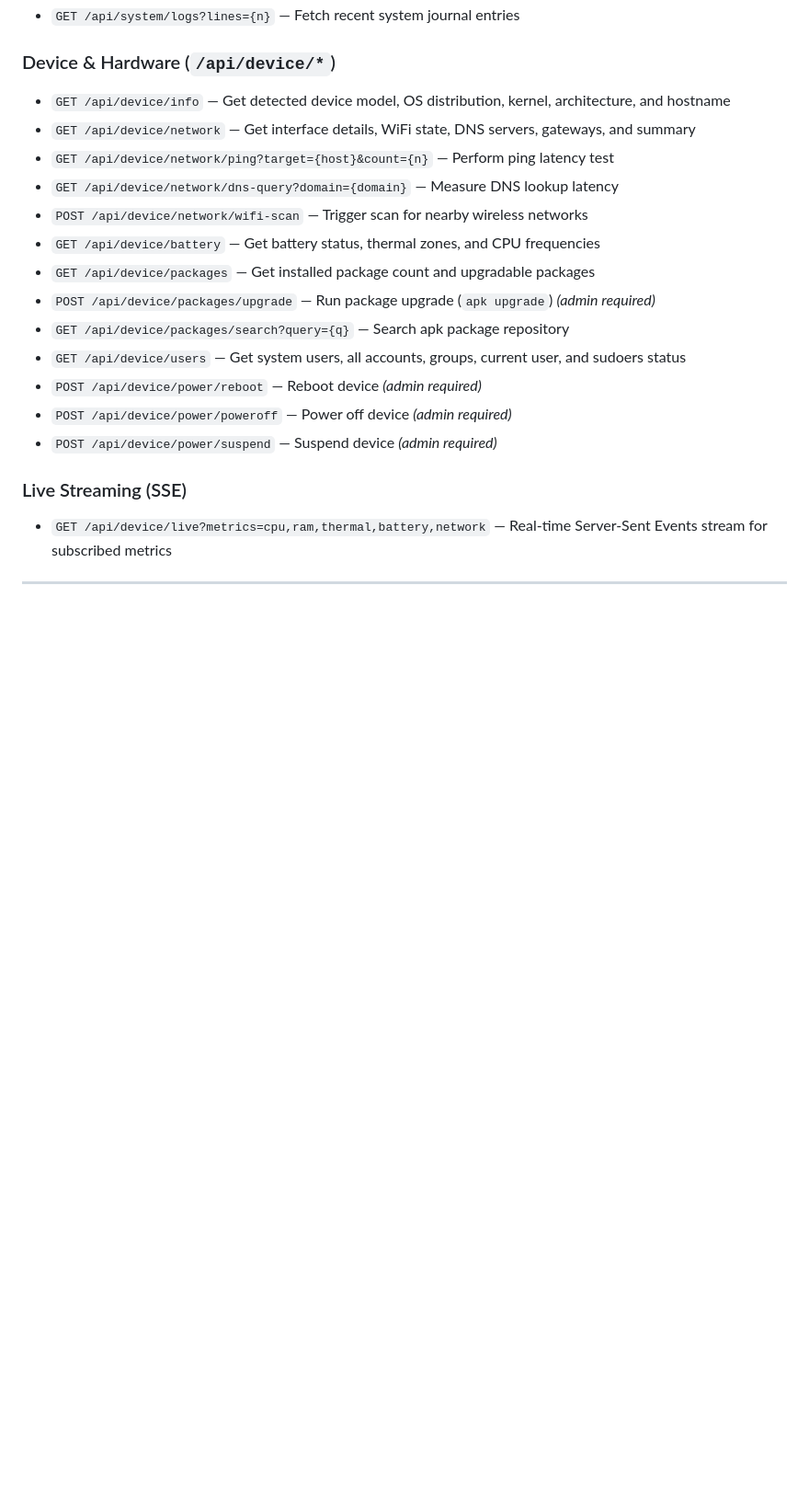
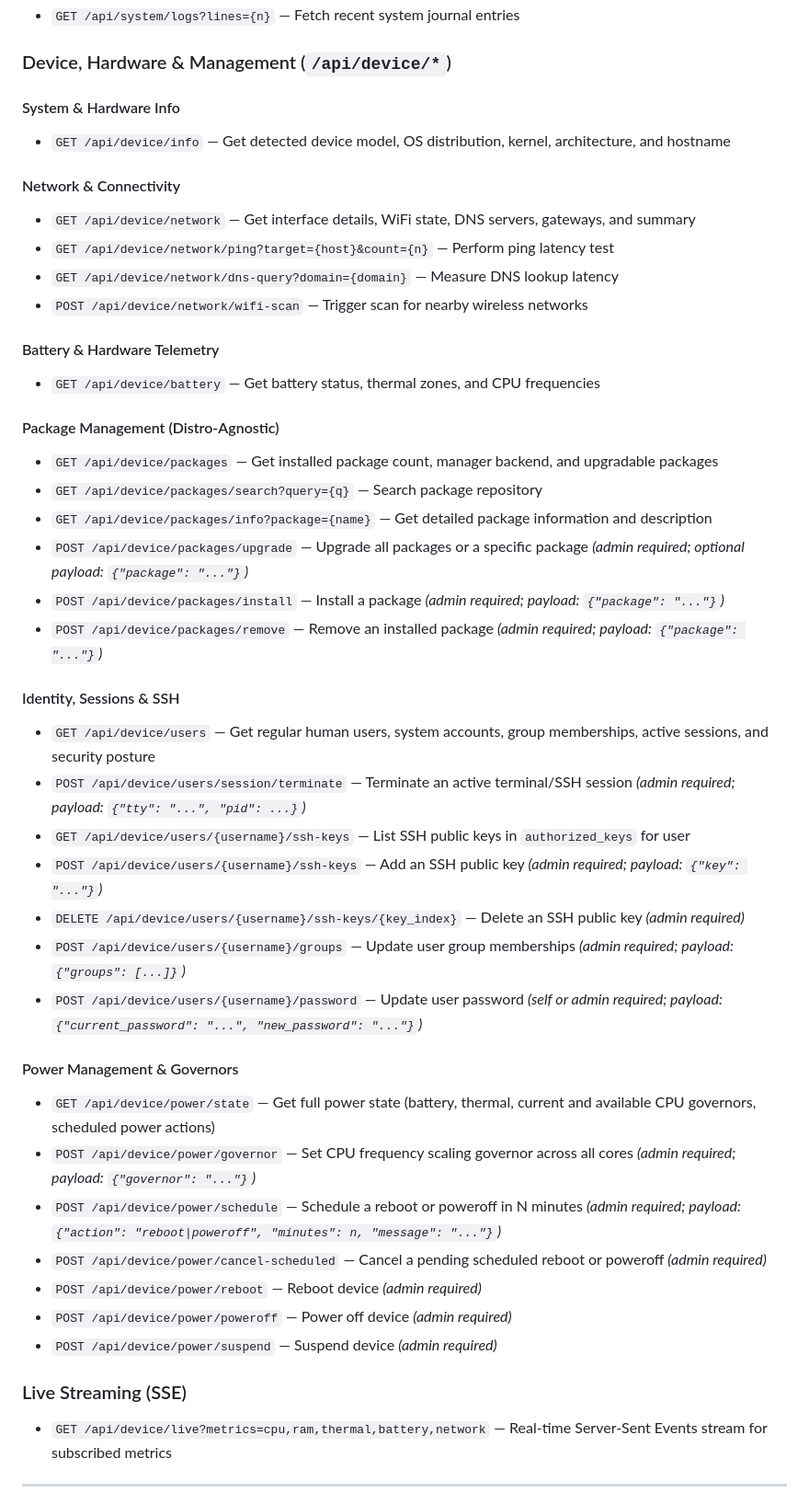
Before and after one commit to minhazul73/lavender, a Markdown page: README.md, the part around one of its changes. Shown at 92% size. Drawn GitHub-style; blank space fills up the shorter version.

```diff
--- a/README.md
+++ b/README.md
@@ -184,17 +202,42 @@ Configuration values are located in [`dashboard/config.py`](dashboard/config.py)
 - `GET /api/system/memory` — Get human-readable and raw memory statistics
 - `GET /api/system/logs?lines={n}` — Fetch recent system journal entries
 
-### Device & Hardware (`/api/device/*`)
+### Device, Hardware & Management (`/api/device/*`)
+
+#### System & Hardware Info
 - `GET /api/device/info` — Get detected device model, OS distribution, kernel, architecture, and hostname
+
+#### Network & Connectivity
 - `GET /api/device/network` — Get interface details, WiFi state, DNS servers, gateways, and summary
 - `GET /api/device/network/ping?target={host}&count={n}` — Perform ping latency test
 - `GET /api/device/network/dns-query?domain={domain}` — Measure DNS lookup latency
 - `POST /api/device/network/wifi-scan` — Trigger scan for nearby wireless networks
+
+#### Battery & Hardware Telemetry
 - `GET /api/device/battery` — Get battery status, thermal zones, and CPU frequencies
-- `GET /api/device/packages` — Get installed package count and upgradable packages
-- `POST /api/device/packages/upgrade` — Run package upgrade (`apk upgrade`) *(admin required)*
-- `GET /api/device/packages/search?query={q}` — Search apk package repository
-- `GET /api/device/users` — Get system users, all accounts, groups, current user, and sudoers status
+
+#### Package Management (Distro-Agnostic)
+- `GET /api/device/packages` — Get installed package count, manager backend, and upgradable packages
+- `GET /api/device/packages/search?query={q}` — Search package repository
+- `GET /api/device/packages/info?package={name}` — Get detailed package information and description
+- `POST /api/device/packages/upgrade` — Upgrade all packages or a specific package *(admin required; optional payload: `{"package": "..."}`)*
+- `POST /api/device/packages/install` — Install a package *(admin required; payload: `{"package": "..."}`)*
+- `POST /api/device/packages/remove` — Remove an installed package *(admin required; payload: `{"package": "..."}`)*
+
+#### Identity, Sessions & SSH
+- `GET /api/device/users` — Get regular human users, system accounts, group memberships, active sessions, and security posture
+- `POST /api/device/users/session/terminate` — Terminate an active terminal/SSH session *(admin required; payload: `{"tty": "...", "pid": ...}`)*
+- `GET /api/device/users/{username}/ssh-keys` — List SSH public keys in `authorized_keys` for user
+- `POST /api/device/users/{username}/ssh-keys` — Add an SSH public key *(admin required; payload: `{"key": "..."}`)*
+- `DELETE /api/device/users/{username}/ssh-keys/{key_index}` — Delete an SSH public key *(admin required)*
+- `POST /api/device/users/{username}/groups` — Update user group memberships *(admin required; payload: `{"groups": [...]}`)*
+- `POST /api/device/users/{username}/password` — Update user password *(self or admin required; payload: `{"current_password": "...", "new_password": "..."}`)*
+
+#### Power Management & Governors
+- `GET /api/device/power/state` — Get full power state (battery, thermal, current and available CPU governors, scheduled power actions)
+- `POST /api/device/power/governor` — Set CPU frequency scaling governor across all cores *(admin required; payload: `{"governor": "..."}`)*
+- `POST /api/device/power/schedule` — Schedule a reboot or poweroff in N minutes *(admin required; payload: `{"action": "reboot|poweroff", "minutes": n, "message": "..."}`)*
+- `POST /api/device/power/cancel-scheduled` — Cancel a pending scheduled reboot or poweroff *(admin required)*
 - `POST /api/device/power/reboot` — Reboot device *(admin required)*
 - `POST /api/device/power/poweroff` — Power off device *(admin required)*
 - `POST /api/device/power/suspend` — Suspend device *(admin required)*
```
Also changed, not shown: other parts of README.md (+50 -32 lines).
